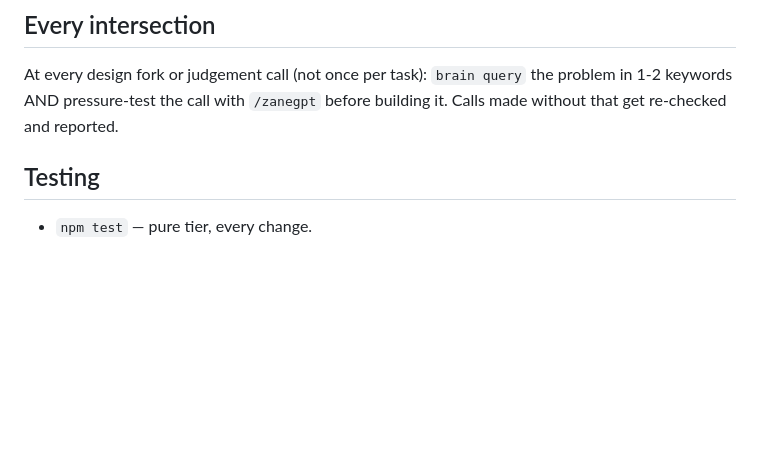
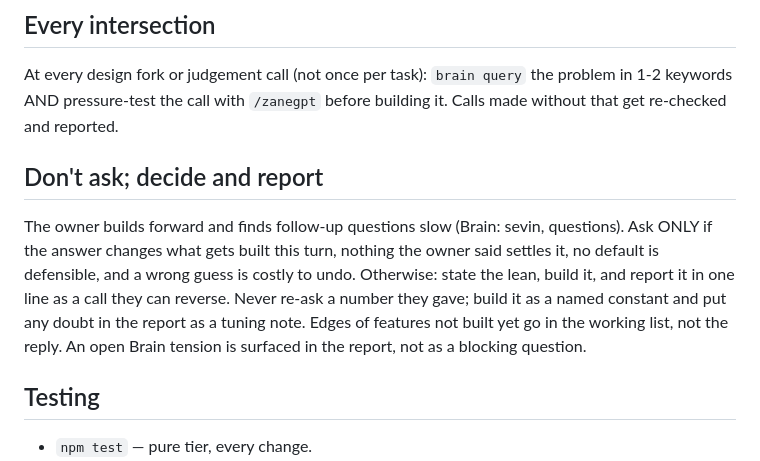
Before and after one commit to Pappydapimp69/Sevin, a Markdown page: CLAUDE.md, the part around the change. Drawn GitHub-style; blank space fills up the shorter version.

Commit message:
CLAUDE.md: don't ask; decide and report
Co-Authored-By: Claude Opus 5.5 <noreply@anthropic.com>
Claude-Session: https://claude.ai/code/session_0125c7UeqZXhwxqnu8spbVdh

```diff
--- a/CLAUDE.md
+++ b/CLAUDE.md
@@ -34,6 +34,17 @@ none of the code. Read `docs/blueprint.md` first.
 At every design fork or judgement call (not once per task): `brain query` the
 problem in 1-2 keywords AND pressure-test the call with `/zanegpt` before
 building it. Calls made without that get re-checked and reported.
+
+## Don't ask; decide and report
+
+The owner builds forward and finds follow-up questions slow (Brain: sevin,
+questions). Ask ONLY if the answer changes what gets built this turn, nothing
+the owner said settles it, no default is defensible, and a wrong guess is
+costly to undo. Otherwise: state the lean, build it, and report it in one line
+as a call they can reverse. Never re-ask a number they gave; build it as a
+named constant and put any doubt in the report as a tuning note. Edges of
+features not built yet go in the working list, not the reply. An open Brain
+tension is surfaced in the report, not as a blocking question.
 
 ## Testing
 
```
